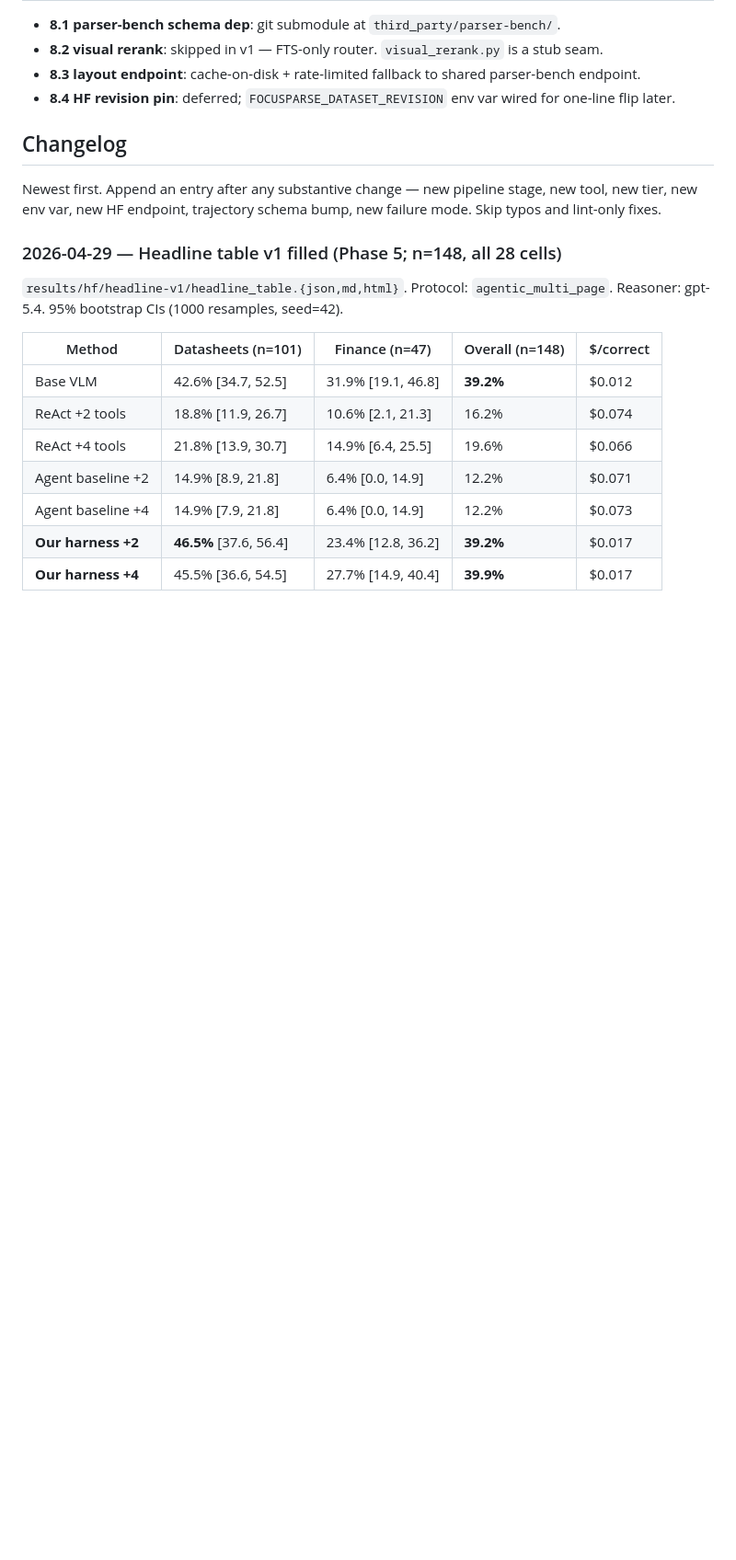
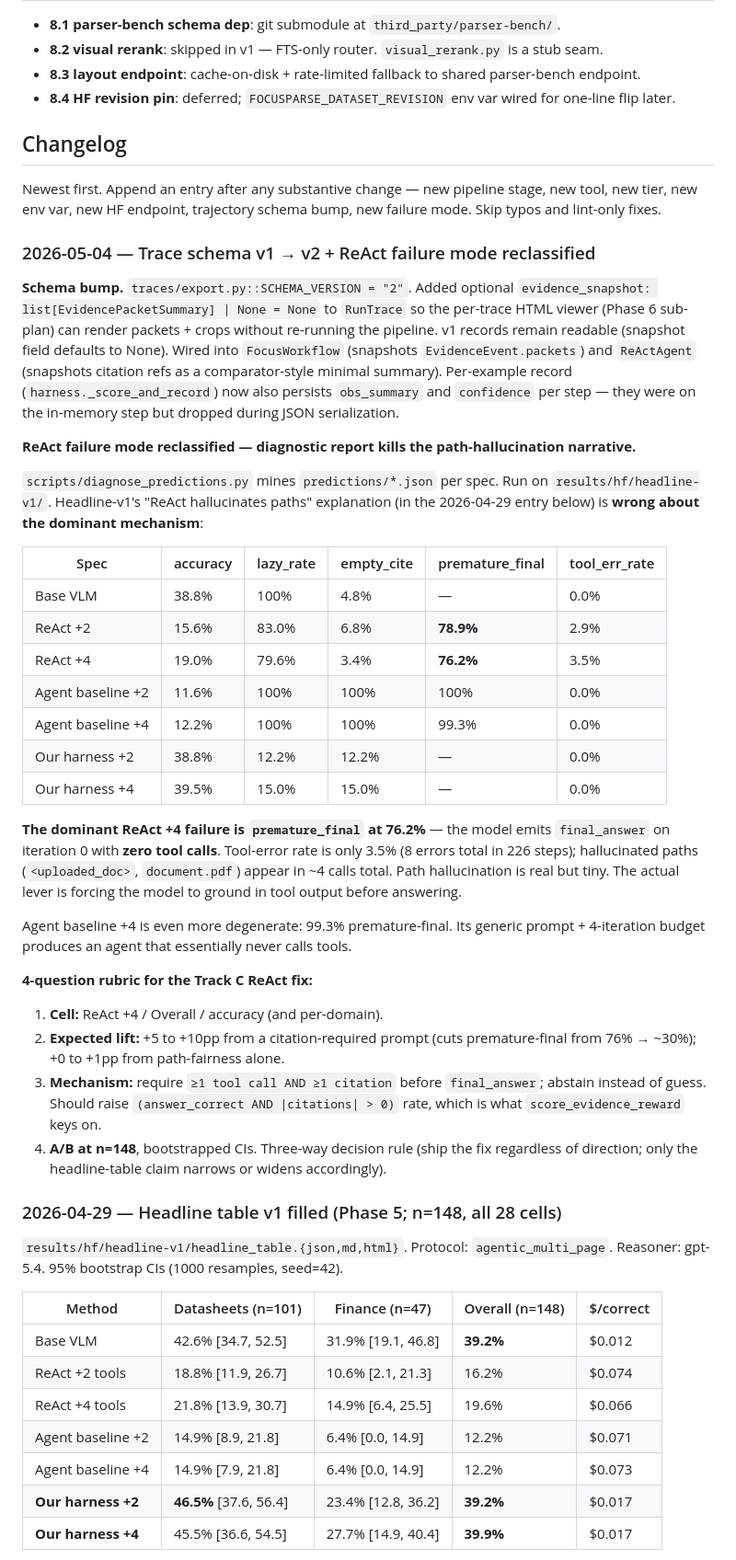
Before and after one commit to gabrielkmbo/FocusParse, a Markdown page: .claude/memory/MEMORY.md, the part around the change. Shown at 92% size. Drawn GitHub-style; blank space fills up the shorter version.

Commit message:
memory: trace v2 + ReAct failure mode reclassified (premature_final 76%)
Replaces the headline-v1 path-hallucination narrative — diagnostic mining
shows tool_error rate is only 3.5% but premature_final (model answers on
iter 0 with no tool call) is 76.2%. Sets up the Track C citation-required
prompt fix per the 4-question rubric.

```diff
--- a/.claude/memory/MEMORY.md
+++ b/.claude/memory/MEMORY.md
@@ -130,6 +130,60 @@ The SFT training target (future FocusTrain repo) also cares about focus-stage tr
 ## Changelog
 
 Newest first. Append an entry after any substantive change — new pipeline stage, new tool, new tier, new env var, new HF endpoint, trajectory schema bump, new failure mode. Skip typos and lint-only fixes.
+
+### 2026-05-04 — Trace schema v1 → v2 + ReAct failure mode reclassified
+
+**Schema bump.** `traces/export.py::SCHEMA_VERSION = "2"`. Added optional
+`evidence_snapshot: list[EvidencePacketSummary] | None = None` to `RunTrace`
+so the per-trace HTML viewer (Phase 6 sub-plan) can render packets + crops
+without re-running the pipeline. v1 records remain readable (snapshot field
+defaults to None). Wired into `FocusWorkflow` (snapshots `EvidenceEvent.packets`)
+and `ReActAgent` (snapshots citation refs as a comparator-style minimal
+summary). Per-example record (`harness._score_and_record`) now also persists
+`obs_summary` and `confidence` per step — they were on the in-memory step but
+dropped during JSON serialization.
+
+**ReAct failure mode reclassified — diagnostic report kills the path-hallucination narrative.**
+
+`scripts/diagnose_predictions.py` mines `predictions/*.json` per spec.
+Run on `results/hf/headline-v1/`. Headline-v1's "ReAct hallucinates paths"
+explanation (in the 2026-04-29 entry below) is **wrong about the dominant
+mechanism**:
+
+| Spec              | accuracy | lazy_rate | empty_cite | premature_final | tool_err_rate |
+| ----------------- | -------- | --------- | ---------- | --------------- | ------------- |
+| Base VLM          | 38.8%    | 100%      | 4.8%       | —               | 0.0%          |
+| ReAct +2          | 15.6%    | 83.0%     | 6.8%       | **78.9%**       | 2.9%          |
+| ReAct +4          | 19.0%    | 79.6%     | 3.4%       | **76.2%**       | 3.5%          |
+| Agent baseline +2 | 11.6%    | 100%      | 100%       | 100%            | 0.0%          |
+| Agent baseline +4 | 12.2%    | 100%      | 100%       | 99.3%           | 0.0%          |
+| Our harness +2    | 38.8%    | 12.2%     | 12.2%      | —               | 0.0%          |
+| Our harness +4    | 39.5%    | 15.0%     | 15.0%      | —               | 0.0%          |
+
+**The dominant ReAct +4 failure is `premature_final` at 76.2%** — the model
+emits `final_answer` on iteration 0 with **zero tool calls**. Tool-error
+rate is only 3.5% (8 errors total in 226 steps); hallucinated paths
+(`<uploaded_doc>`, `document.pdf`) appear in ~4 calls total. Path
+hallucination is real but tiny. The actual lever is forcing the model to
+ground in tool output before answering.
+
+Agent baseline +4 is even more degenerate: 99.3% premature-final. Its
+generic prompt + 4-iteration budget produces an agent that essentially
+never calls tools.
+
+**4-question rubric for the Track C ReAct fix:**
+
+1. **Cell:** ReAct +4 / Overall / accuracy (and per-domain).
+2. **Expected lift:** +5 to +10pp from a citation-required prompt
+   (cuts premature-final from 76% → ~30%); +0 to +1pp from path-fairness
+   alone.
+3. **Mechanism:** require `≥1 tool call AND ≥1 citation` before
+   `final_answer`; abstain instead of guess. Should raise
+   `(answer_correct AND |citations| > 0)` rate, which is what
+   `score_evidence_reward` keys on.
+4. **A/B at n=148**, bootstrapped CIs. Three-way decision rule (ship the
+   fix regardless of direction; only the headline-table claim narrows
+   or widens accordingly).
 
 ### 2026-04-29 — Headline table v1 filled (Phase 5; n=148, all 28 cells)
 
```
